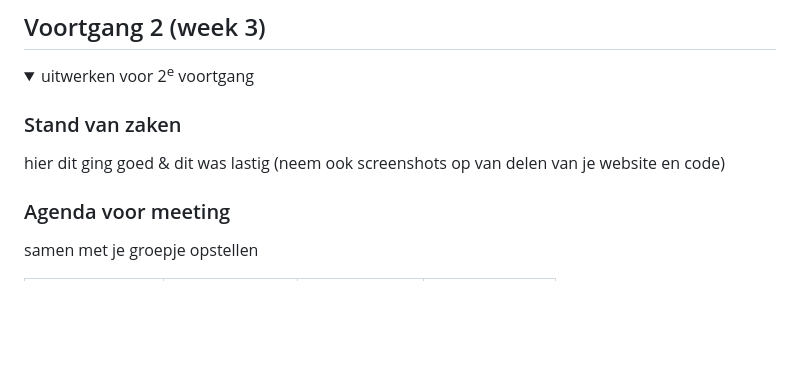
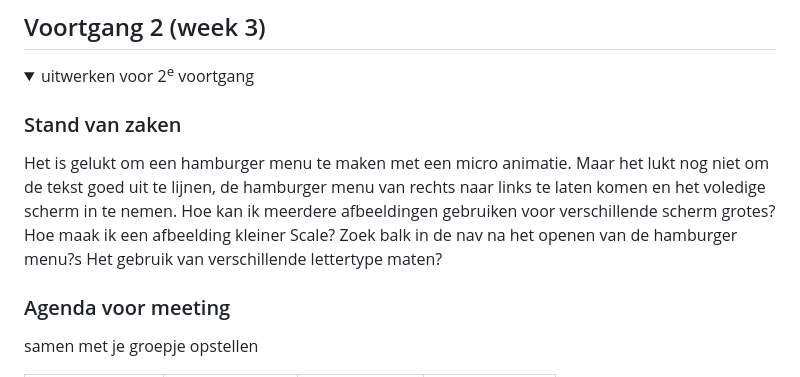
Before and after one commit to Traloka/BlokWeb, a Markdown page: README.md, the part around one of its changes. Drawn GitHub-style; folded sections open; blank space fills up the shorter version.

```diff
--- a/README.md
+++ b/README.md
@@ -138,8 +140,12 @@ Nb. Door *open* toe te voegen aan een *details* element kun je deze standaard op
   <summary>uitwerken voor 2<sup>e</sup> voortgang</summary>
 
   ### Stand van zaken
-  hier dit ging goed & dit was lastig (neem ook screenshots op van delen van je website en code)
-
+  Het is gelukt om een hamburger menu te maken met een micro animatie.
+  Maar het lukt nog niet om de tekst goed uit te lijnen, de hamburger menu van rechts naar links te laten komen en het voledige scherm in te nemen.
+  Hoe kan ik meerdere afbeeldingen gebruiken voor verschillende scherm grotes?
+  Hoe maak ik een afbeelding kleiner Scale?
+  Zoek balk in de nav na het openen van de hamburger menu?s
+  Het gebruik van verschillende lettertype maten?
 
   ### Agenda voor meeting
   samen met je groepje opstellen
```
Also changed, not shown: other parts of README.md (+5 -3 lines), readme-images/FireShot Capture 003 - Boom - Overture - boomsupersonic.com.png (added), readme-images/Screenshot 2023-09-22 at 03.14.16.png (added), 3 other files.
